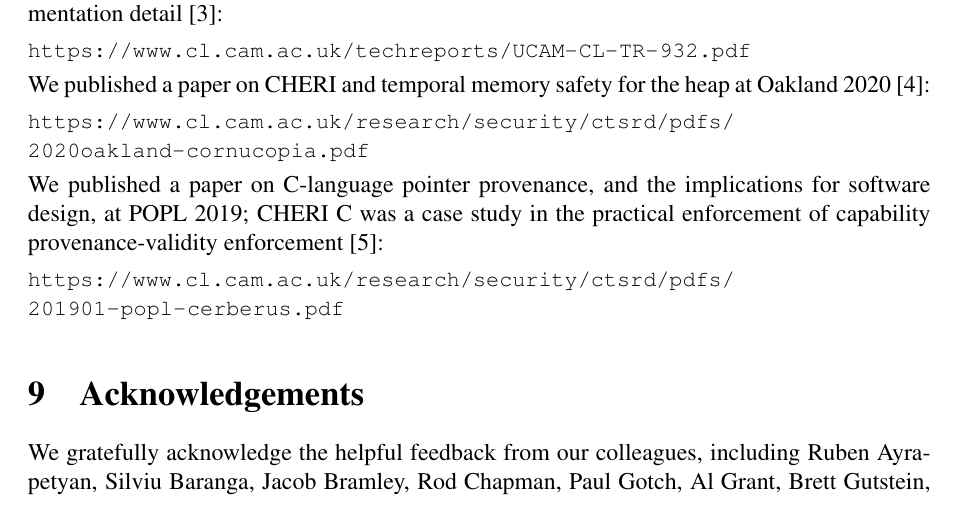
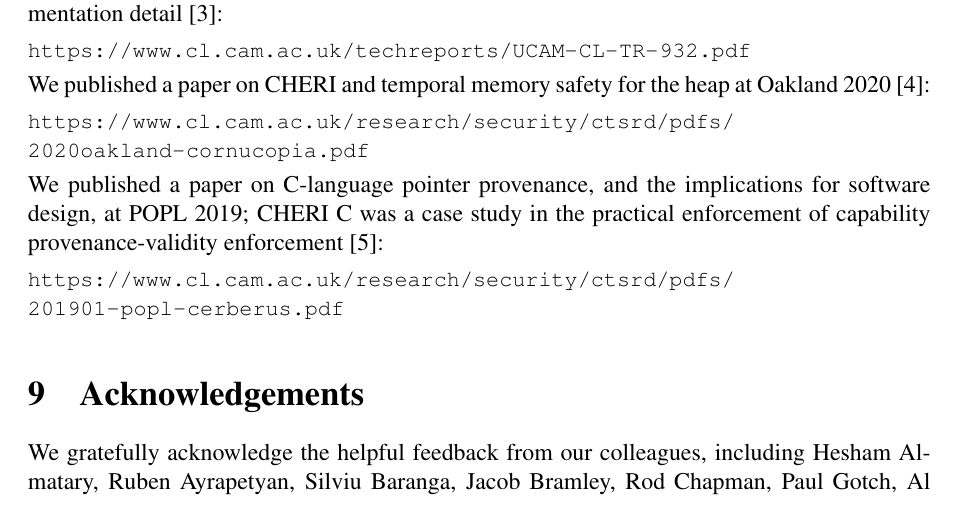
Before and after one commit to CTSRD-CHERI/cheri-c-programming, a LaTeX paper (cheri-c-programming.tex): part of page 31 of 33, cut so that both start at the same text. Compiled offline with pdfLaTeX.

Commit message:
Add Hesham to ACKs.

```diff
--- a/cheri-c-programming.tex
+++ b/cheri-c-programming.tex
@@ -1995,6 +1995,7 @@ enforcement~\cite{cerberus-popl2019}:
 \section{Acknowledgements}
 
 We gratefully acknowledge the helpful feedback from our colleagues, including
+Hesham Almatary,
 Ruben Ayrapetyan, Silviu Baranga, Jacob Bramley, Rod Chapman, Paul Gotch, Al Grant,
 Brett Gutstein, Alfredo Mazzinghi, Alan Mycroft, and Lee Smith.
 This work was supported by the Defense Advanced Research Projects Agency (DARPA) and the Air Force Research Laboratory (AFRL), under contracts
```
